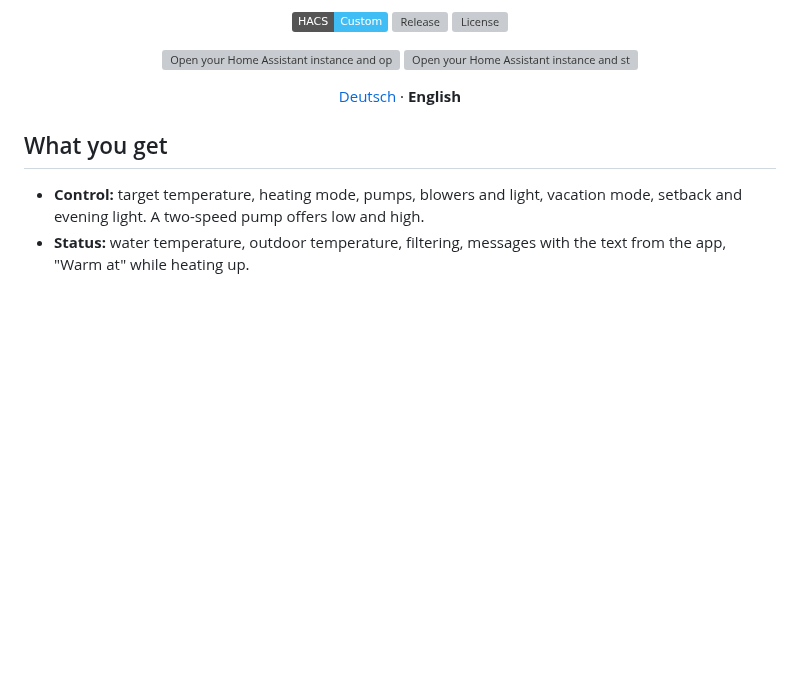
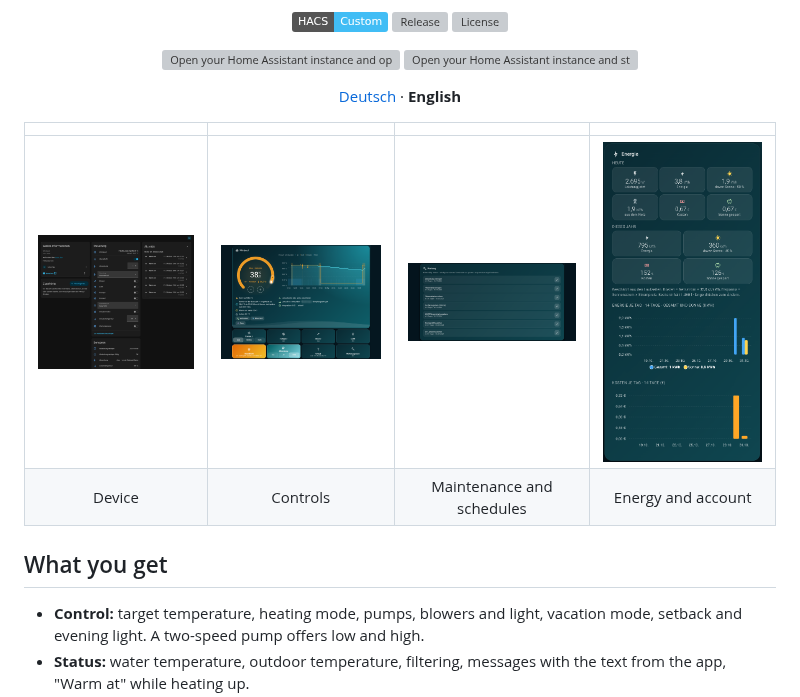
Before and after one commit to mrluco/lotus-spa-homeassistant, a Markdown page: README.en.md, the part around the change. GitHub-like rendering; pictures changed too: bilder/ha-energie.png (added), bilder/ha-geraet.png (added), bilder/ha-steuerung.png (added); badges without logos; blank space fills up the shorter version; grey boxes are pictures that could not be loaded.

```diff
--- a/README.en.md
+++ b/README.en.md
@@ -16,6 +16,11 @@
 </p>
 
 <p align="center"><a href="README.md">Deutsch</a> · <b>English</b></p>
+
+| | | | |
+|:---:|:---:|:---:|:---:|
+| <img src="bilder/ha-geraet.png" width="200" alt="Device"> | <img src="bilder/ha-steuerung.png" width="200" alt="Controls"> | <img src="bilder/ha-wartung.png" width="200" alt="Maintenance and schedules"> | <img src="bilder/ha-energie.png" width="200" alt="Energy and account"> |
+| Device | Controls | Maintenance and schedules | Energy and account |
 
 ## What you get
 
```
Also changed, not shown: README.md (+6 -1 lines), 10 other files.
